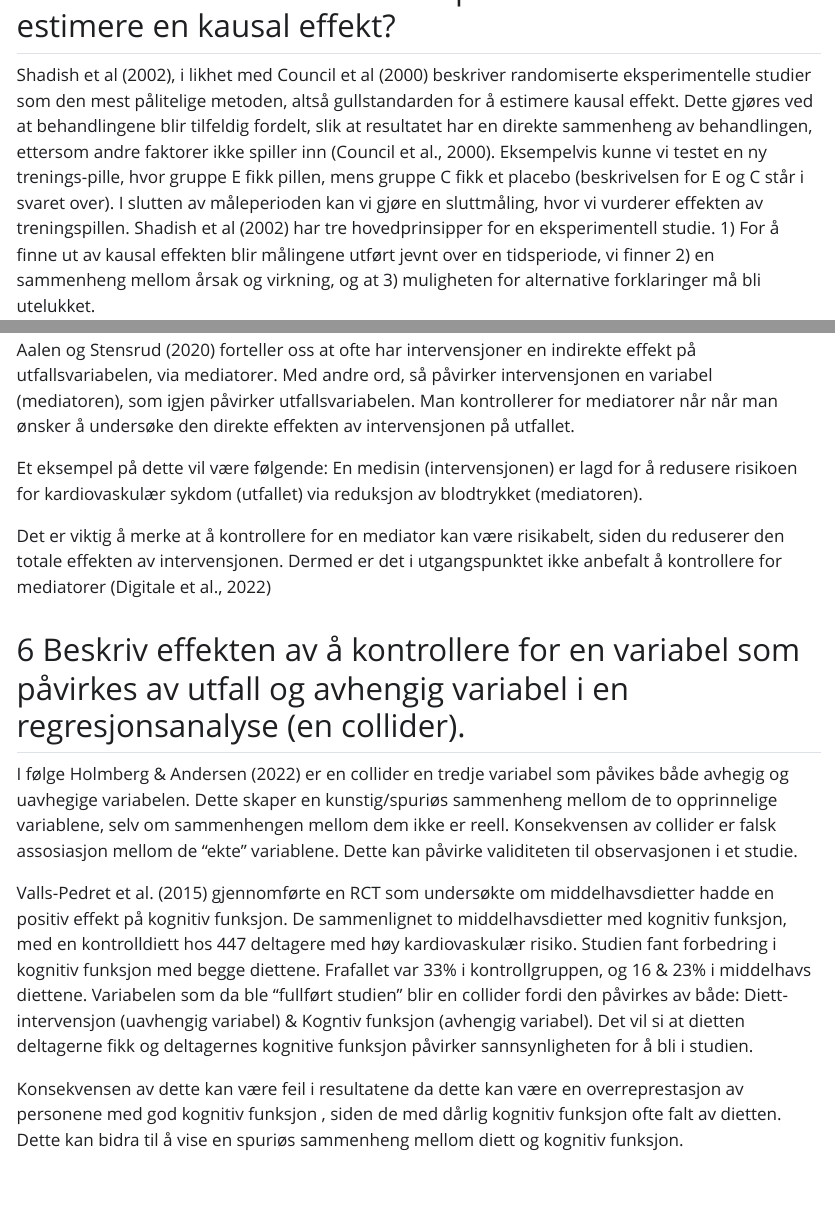
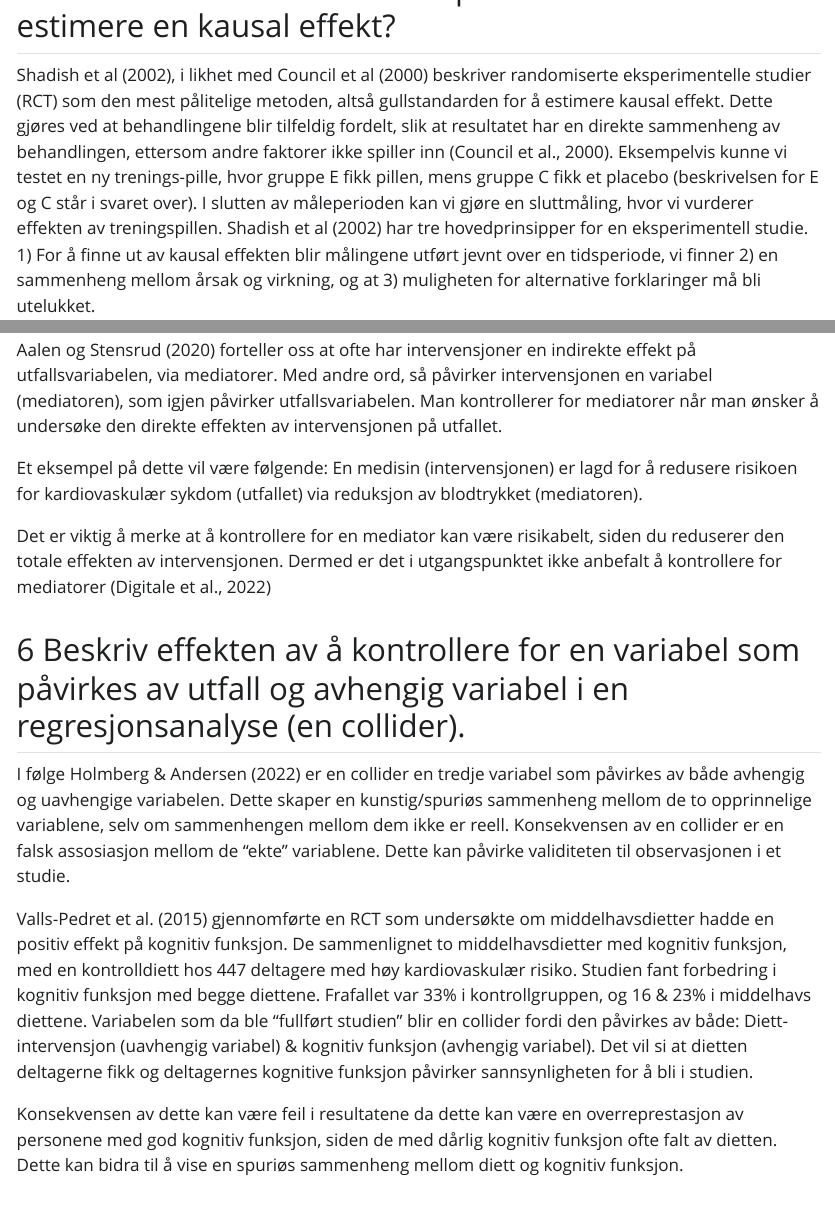
Before and after one commit to KetilBarstad/Arbeidskrav4, a Quarto document (Arbeidskrav4.qmd): the page in a window 1100 px wide, from 560 px down, and a second part further down, joined at a grey line. The pictures show the output file Arbeidskrav4.html that the author committed with the source, opened offline; Quarto's library style sheets are replaced by a plain one without menus.

Commit message:
Skrivefeil

```diff
--- a/Arbeidskrav4.qmd
+++ b/Arbeidskrav4.qmd
@@ -17,7 +17,7 @@ Kausal effekt kan defineres som forskjellen på utfallene en person ville opplev
 
 ## Hvordan kan vi bruke en eksperimentell studie for å estimere en kausal effekt?
 
-Shadish et al (2002), i likhet med Council et al (2000) beskriver randomiserte eksperimentelle studier som den mest pålitelige metoden, altså gullstandarden for å estimere kausal effekt. Dette gjøres ved at behandlingene blir tilfeldig fordelt, slik at resultatet har en direkte sammenheng av behandlingen, ettersom andre faktorer ikke spiller inn (Council et al., 2000). Eksempelvis kunne vi testet en ny trenings-pille, hvor gruppe E fikk pillen, mens gruppe C fikk et placebo (beskrivelsen for E og C står i svaret over). I slutten av måleperioden kan vi gjøre en sluttmåling, hvor vi vurderer effekten av treningspillen. Shadish et al (2002) har tre hovedprinsipper for en eksperimentell studie. 1) For å finne ut av kausal effekten blir målingene utført jevnt over en tidsperiode, vi finner 2) en sammenheng mellom årsak og virkning, og at 3) muligheten for alternative forklaringer må bli utelukket.
+Shadish et al (2002), i likhet med Council et al (2000) beskriver randomiserte eksperimentelle studier (RCT) som den mest pålitelige metoden, altså gullstandarden for å estimere kausal effekt. Dette gjøres ved at behandlingene blir tilfeldig fordelt, slik at resultatet har en direkte sammenheng av behandlingen, ettersom andre faktorer ikke spiller inn (Council et al., 2000). Eksempelvis kunne vi testet en ny trenings-pille, hvor gruppe E fikk pillen, mens gruppe C fikk et placebo (beskrivelsen for E og C står i svaret over). I slutten av måleperioden kan vi gjøre en sluttmåling, hvor vi vurderer effekten av treningspillen. Shadish et al (2002) har tre hovedprinsipper for en eksperimentell studie. 1) For å finne ut av kausal effekten blir målingene utført jevnt over en tidsperiode, vi finner 2) en sammenheng mellom årsak og virkning, og at 3) muligheten for alternative forklaringer må bli utelukket.
 
 ## Hvordan kan vi bruke en observasjonsstudier for å estimere en kausal effekt?
 
@@ -29,7 +29,7 @@ En konfunderende effekt oppstår når sammenhengen mellom en eksponering og et u
 
 ## Beskriv effekten av å kontrollere for en variabel som påvirkes av en intervensjon når vi ønsker å estimere effekten av intervensjonen på en annen variabel.
 
-Aalen og Stensrud (2020) forteller oss at ofte har intervensjoner en indirekte effekt på utfallsvariabelen, via mediatorer. Med andre ord, så påvirker intervensjonen en variabel (mediatoren), som igjen påvirker utfallsvariabelen. Man kontrollerer for mediatorer når når man ønsker å undersøke den direkte effekten av intervensjonen på utfallet.
+Aalen og Stensrud (2020) forteller oss at ofte har intervensjoner en indirekte effekt på utfallsvariabelen, via mediatorer. Med andre ord, så påvirker intervensjonen en variabel (mediatoren), som igjen påvirker utfallsvariabelen. Man kontrollerer for mediatorer når man ønsker å undersøke den direkte effekten av intervensjonen på utfallet.
 
 Et eksempel på dette vil være følgende: En medisin (intervensjonen) er lagd for å redusere risikoen for kardiovaskulær sykdom (utfallet) via reduksjon av blodtrykket (mediatoren).
 
@@ -37,11 +37,11 @@ Det er viktig å merke at å kontrollere for en mediator kan være risikabelt, s
 
 ## Beskriv effekten av å kontrollere for en variabel som påvirkes av utfall og avhengig variabel i en regresjonsanalyse (en collider).
 
-I følge Holmberg & Andersen (2022) er en collider en tredje variabel som påvikes både avhegig og uavhegige variabelen. Dette skaper en kunstig/spuriøs sammenheng mellom de to opprinnelige variablene, selv om sammenhengen mellom dem ikke er reell. Konsekvensen av collider er falsk assosiasjon mellom de "ekte" variablene. Dette kan påvirke validiteten til observasjonen i et studie.
+I følge Holmberg & Andersen (2022) er en collider en tredje variabel som påvirkes av både avhengig og uavhengige variabelen. Dette skaper en kunstig/spuriøs sammenheng mellom de to opprinnelige variablene, selv om sammenhengen mellom dem ikke er reell. Konsekvensen av en collider er en falsk assosiasjon mellom de "ekte" variablene. Dette kan påvirke validiteten til observasjonen i et studie.
 
-Valls-Pedret et al. (2015) gjennomførte en RCT som undersøkte om middelhavsdietter hadde en positiv effekt på kognitiv funksjon. De sammenlignet to middelhavsdietter med kognitiv funksjon, med en kontrolldiett hos 447 deltagere med høy kardiovaskulær risiko. Studien fant forbedring i kognitiv funksjon med begge diettene. Frafallet var 33% i kontrollgruppen, og 16 & 23% i middelhavs diettene. Variabelen som da ble "fullført studien" blir en collider fordi den påvirkes av både: Diett-intervensjon (uavhengig variabel) & Kogntiv funksjon (avhengig variabel). Det vil si at dietten deltagerne fikk og deltagernes kognitive funksjon påvirker sannsynligheten for å bli i studien.
+Valls-Pedret et al. (2015) gjennomførte en RCT som undersøkte om middelhavsdietter hadde en positiv effekt på kognitiv funksjon. De sammenlignet to middelhavsdietter med kognitiv funksjon, med en kontrolldiett hos 447 deltagere med høy kardiovaskulær risiko. Studien fant forbedring i kognitiv funksjon med begge diettene. Frafallet var 33% i kontrollgruppen, og 16 & 23% i middelhavs diettene. Variabelen som da ble "fullført studien" blir en collider fordi den påvirkes av både: Diett-intervensjon (uavhengig variabel) & kognitiv funksjon (avhengig variabel). Det vil si at dietten deltagerne fikk og deltagernes kognitive funksjon påvirker sannsynligheten for å bli i studien.
 
-Konsekvensen av dette kan være feil i resultatene da dette kan være en overreprestasjon av personene med god kognitiv funksjon , siden de med dårlig kognitiv funksjon ofte falt av dietten. Dette kan bidra til å vise en spuriøs sammenheng mellom diett og kognitiv funksjon.
+Konsekvensen av dette kan være feil i resultatene da dette kan være en overreprestasjon av personene med god kognitiv funksjon, siden de med dårlig kognitiv funksjon ofte falt av dietten. Dette kan bidra til å vise en spuriøs sammenheng mellom diett og kognitiv funksjon.
 
 ## Beskriv ved hjelp av en grafisk modell (Directed Acyclic Graph) en positiv sammenheng mellom konsumpsjon av sukkerfri brus og diabetes. Begrense antall variabler til \< 4 og begrunn din modell.
 
```
Also changed, not shown: Arbeidskrav4.html, Arbeidskrav4_files/figure-html/unnamed-chunk-1-1.png.
